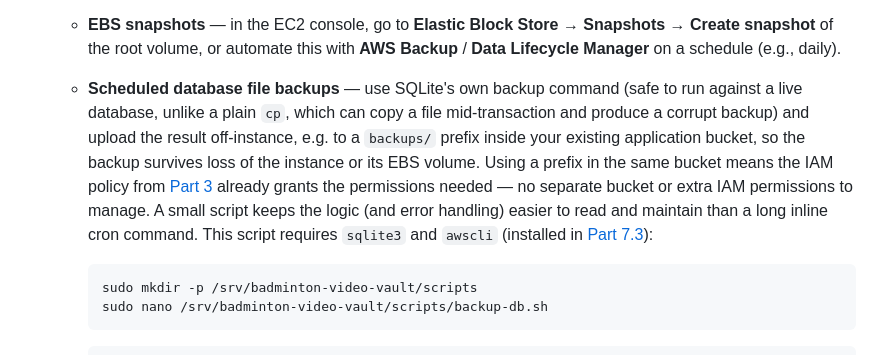
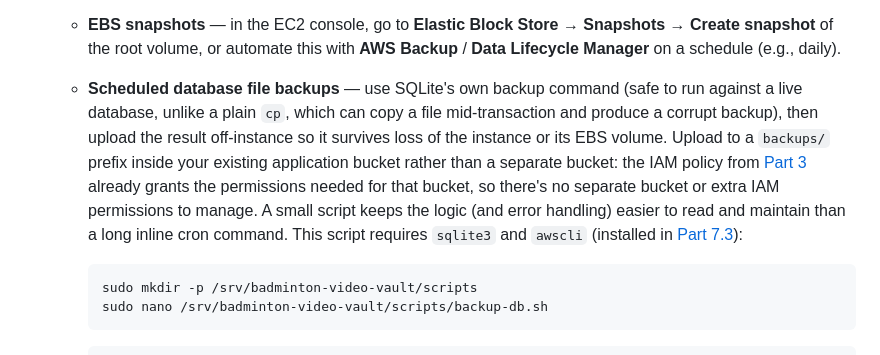
Before and after one commit to evanlow/badminton-video-vault, a Markdown page: DEPLOY.md, the part around the change. Drawn GitHub-style.

Commit message:
Polish backup guidance paragraph wording per review

````diff
--- a/DEPLOY.md
+++ b/DEPLOY.md
@@ -935,7 +935,7 @@ If you deploy to a **single EC2 instance** as described in Parts 6–12, SQLite
 
 - **Backups and durability:** The EBS root volume persists across reboots, but it is still a single point of failure. Protect the database with one or both of:
   - **EBS snapshots** — in the EC2 console, go to **Elastic Block Store → Snapshots → Create snapshot** of the root volume, or automate this with **AWS Backup** / **Data Lifecycle Manager** on a schedule (e.g., daily).
-  - **Scheduled database file backups** — use SQLite's own backup command (safe to run against a live database, unlike a plain `cp`, which can copy a file mid-transaction and produce a corrupt backup) and upload the result off-instance, e.g. to a `backups/` prefix inside your existing application bucket, so the backup survives loss of the instance or its EBS volume. Using a prefix in the same bucket means the IAM policy from [Part 3](#part-3--set-up-iam-user-and-permissions) already grants the permissions needed — no separate bucket or extra IAM permissions to manage. A small script keeps the logic (and error handling) easier to read and maintain than a long inline cron command. This script requires `sqlite3` and `awscli` (installed in [Part 7.3](#73--install-system-dependencies)):
+  - **Scheduled database file backups** — use SQLite's own backup command (safe to run against a live database, unlike a plain `cp`, which can copy a file mid-transaction and produce a corrupt backup), then upload the result off-instance so it survives loss of the instance or its EBS volume. Upload to a `backups/` prefix inside your existing application bucket rather than a separate bucket: the IAM policy from [Part 3](#part-3--set-up-iam-user-and-permissions) already grants the permissions needed for that bucket, so there's no separate bucket or extra IAM permissions to manage. A small script keeps the logic (and error handling) easier to read and maintain than a long inline cron command. This script requires `sqlite3` and `awscli` (installed in [Part 7.3](#73--install-system-dependencies)):
 
     ```bash
     sudo mkdir -p /srv/badminton-video-vault/scripts
````
